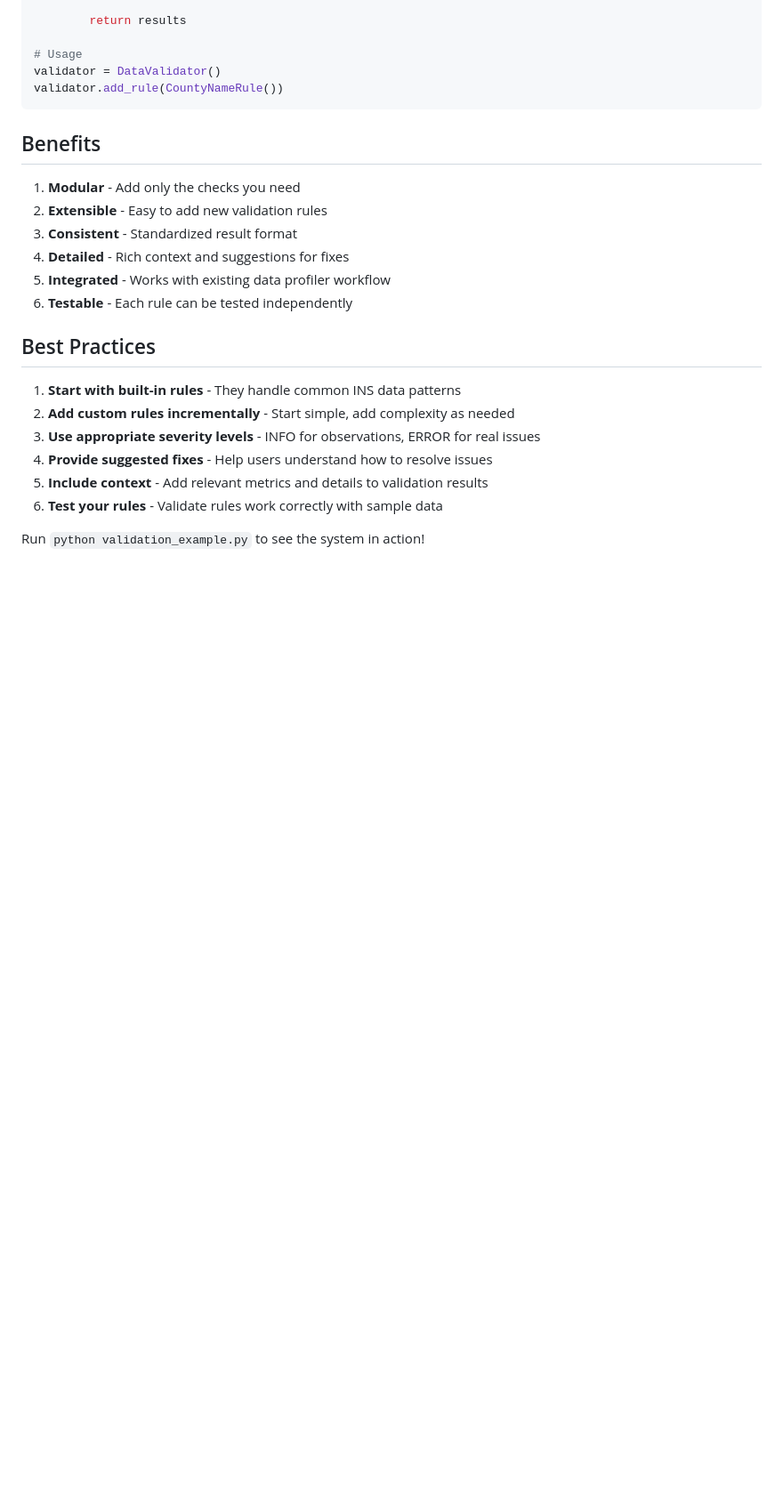
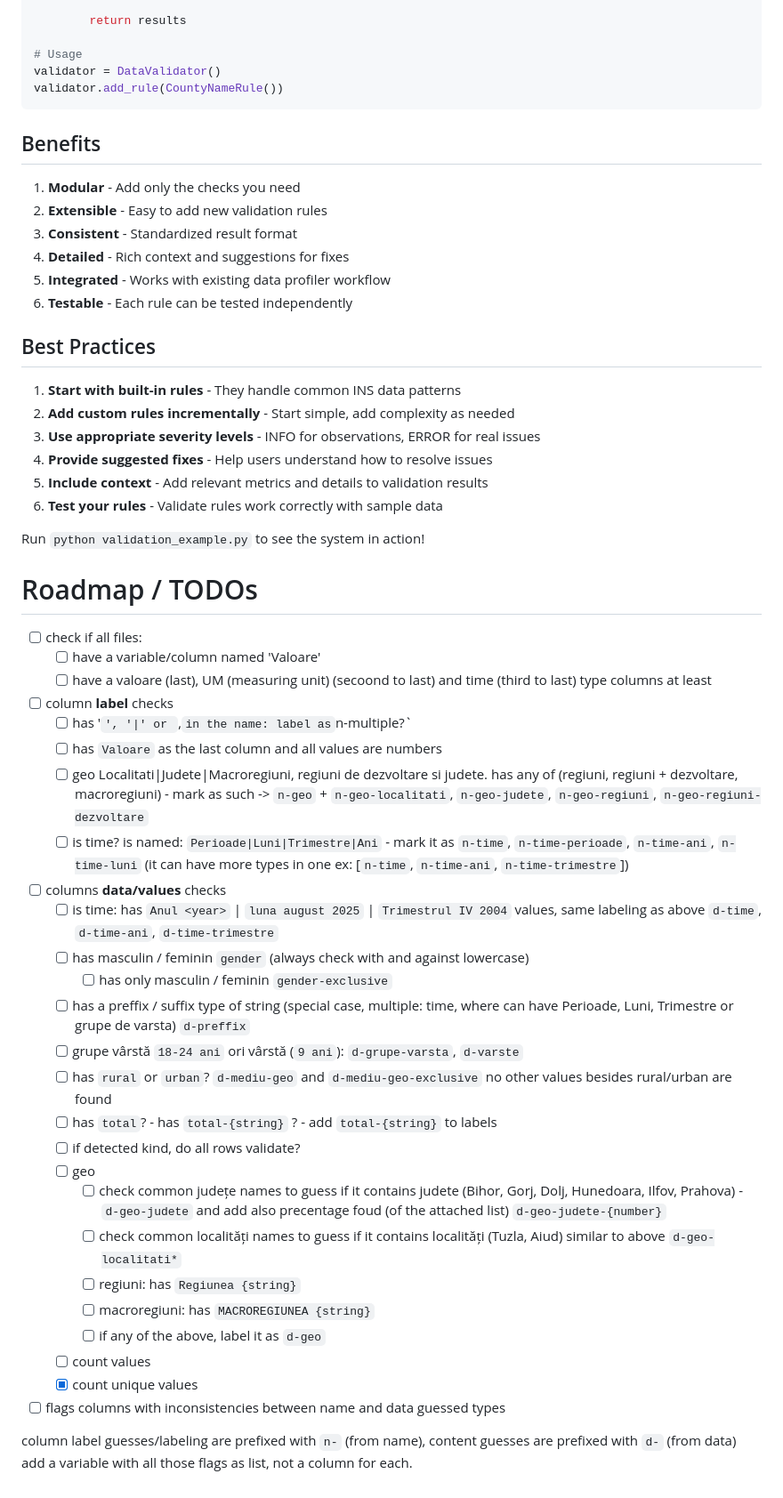
Before and after one commit to gov2-ro/tempo-ins-dump, a Markdown page: profiling/VALIDATION_README.md, the part around the change. Shown at 89% size. GitHub-like rendering; blank space fills up the shorter version.

Commit message:
modularized validation checks, added todos

```diff
--- a/profiling/VALIDATION_README.md
+++ b/profiling/VALIDATION_README.md
@@ -249,3 +249,39 @@ validator.add_rule(CountyNameRule())
 6. **Test your rules** - Validate rules work correctly with sample data
 
 Run `python validation_example.py` to see the system in action!
+
+
+# Roadmap / TODOs
+
+-[ ] check if all files:
+    -[ ] have a variable/column named 'Valoare'
+    -[ ] have a valoare (last), UM (measuring unit) (secoond to last) and time (third to last) type columns at least
+
+-[ ] column **label** checks
+    -[ ] has '`', '|' or `,` in the name: label as `n-multiple?`
+    -[ ] has `Valoare` as the last column and all values are numbers
+    -[ ] geo Localitati|Judete|Macroregiuni, regiuni de dezvoltare si judete. has any of (regiuni, regiuni + dezvoltare, macroregiuni) - mark as such -> `n-geo` + `n-geo-localitati`, `n-geo-judete`, `n-geo-regiuni`, `n-geo-regiuni-dezvoltare`
+    -[ ] is time? is named: `Perioade|Luni|Trimestre|Ani` - mark it as `n-time`, `n-time-perioade`, `n-time-ani`, `n-time-luni` (it can have more types in one ex: [`n-time`, `n-time-ani`, `n-time-trimestre`])
+
+-[ ] columns **data/values** checks
+    -[ ] is time: has `Anul <year>` | `luna august 2025` | `Trimestrul IV 2004` values, same labeling as above `d-time`, `d-time-ani`, `d-time-trimestre`
+    -[ ] has masculin / feminin `gender` (always check with and against lowercase)
+        -[ ] has only masculin / feminin `gender-exclusive`
+    -[ ] has a preffix / suffix type of string (special case, multiple: time, where can have Perioade, Luni, Trimestre or grupe de varsta) `d-preffix`
+    -[ ] grupe vârstă `18-24 ani` ori vârstă (`9 ani`): `d-grupe-varsta`, `d-varste`
+    -[ ] has `rural` or `urban`? `d-mediu-geo` and `d-mediu-geo-exclusive` no other values besides rural/urban are found
+    -[ ] has `total`? - has `total-{string}` ? - add `total-{string}` to labels
+    -[ ] if detected kind, do all rows validate?
+    -[ ] geo
+        -[ ] check common județe names to guess if it contains judete (Bihor, Gorj, Dolj, Hunedoara, Ilfov, Prahova) - `d-geo-judete` and add also precentage foud (of the attached list) `d-geo-judete-{number}`
+        -[ ] check common localități names to guess if it contains localități (Tuzla, Aiud) similar to above `d-geo-localitati*`
+        -[ ] regiuni: has `Regiunea {string}`
+        -[ ] macroregiuni: has `MACROREGIUNEA {string}`
+        -[ ] if any of the above, label it as `d-geo`
+    -[ ] count values
+    -[x] count unique values
+
+-[ ] flags columns with inconsistencies between name and data guessed types
+
+column label guesses/labeling are prefixed with `n-` (from name), content guesses are prefixed with `d-` (from data)
+add a variable with all those flags as list, not a column for each.
```
